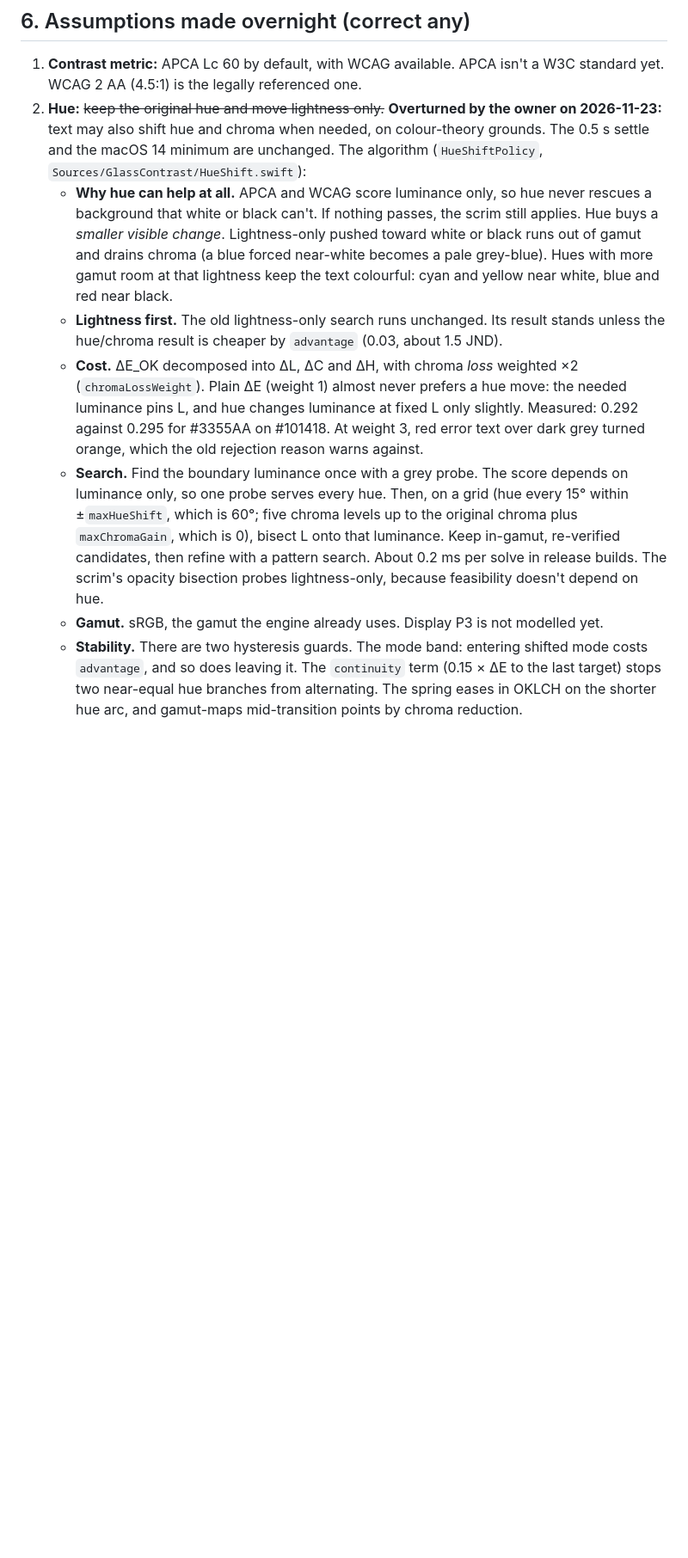
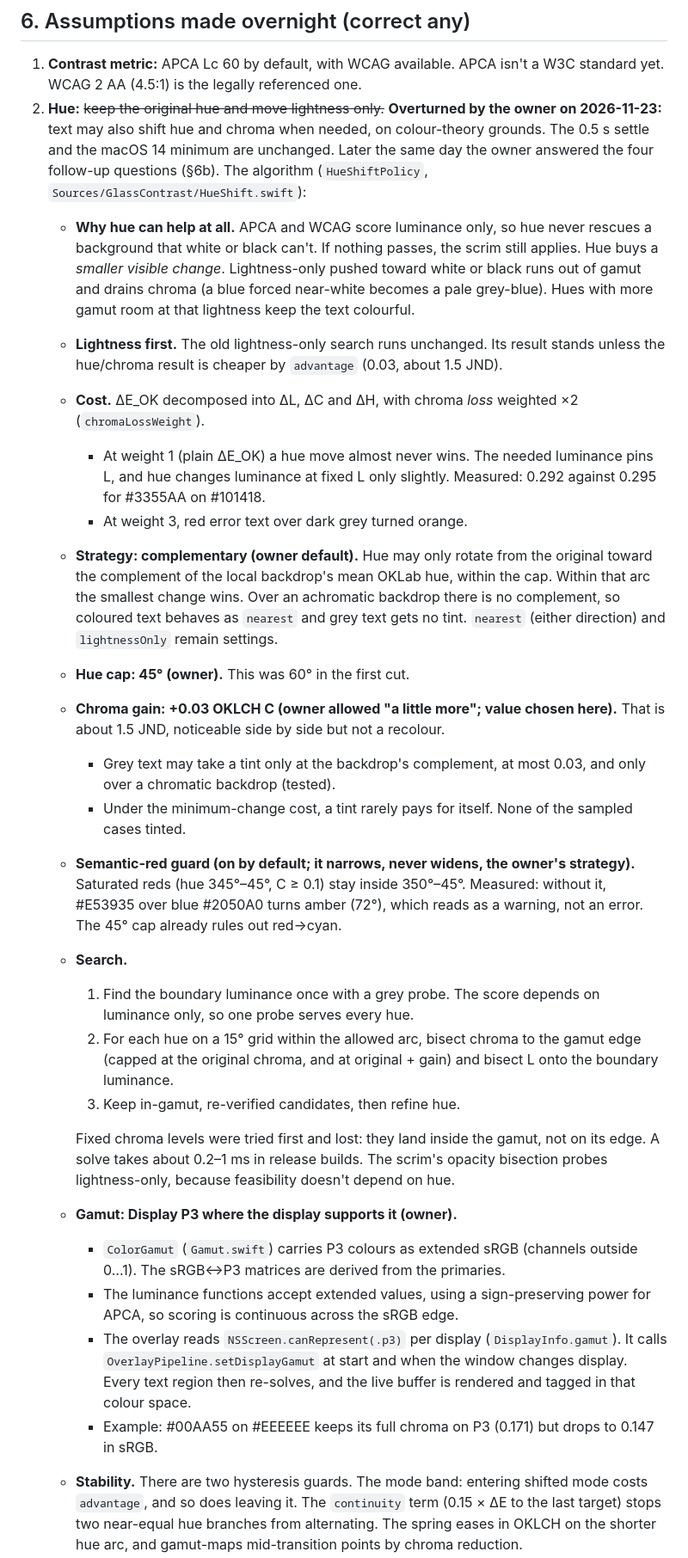
Before and after one commit to SebastianFrazier26/g-l-a-s-s, a Markdown page: docs/DESIGN.md, the part around one of its changes. Shown at 86% size. GitHub-like rendering; blank space fills up the shorter version.

```diff
--- a/docs/DESIGN.md
+++ b/docs/DESIGN.md
@@ -317,27 +317,57 @@ Built ahead of sign-off so it can be evaluated. Discard the branch if B is rejec
    WCAG 2 AA (4.5:1) is the legally referenced one.
 2. **Hue:** ~~keep the original hue and move lightness only.~~ **Overturned by the owner on
    2026-11-23:** text may also shift hue and chroma when needed, on colour-theory grounds. The
-   0.5 s settle and the macOS 14 minimum are unchanged. The algorithm (`HueShiftPolicy`,
+   0.5 s settle and the macOS 14 minimum are unchanged. Later the same day the owner answered the
+   four follow-up questions (§6b). The algorithm (`HueShiftPolicy`,
    `Sources/GlassContrast/HueShift.swift`):
    - **Why hue can help at all.** APCA and WCAG score luminance only, so hue never rescues a
      background that white or black can't. If nothing passes, the scrim still applies. Hue buys a
      *smaller visible change*. Lightness-only pushed toward white or black runs out of gamut and
      drains chroma (a blue forced near-white becomes a pale grey-blue). Hues with more gamut room
-     at that lightness keep the text colourful: cyan and yellow near white, blue and red near black.
+     at that lightness keep the text colourful.
    - **Lightness first.** The old lightness-only search runs unchanged. Its result stands unless
      the hue/chroma result is cheaper by `advantage` (0.03, about 1.5 JND).
    - **Cost.** ΔE_OK decomposed into ΔL, ΔC and ΔH, with chroma *loss* weighted ×2
-     (`chromaLossWeight`). Plain ΔE (weight 1) almost never prefers a hue move: the needed
-     luminance pins L, and hue changes luminance at fixed L only slightly. Measured: 0.292 against
-     0.295 for #3355AA on #101418. At weight 3, red error text over dark grey turned orange, which
-     the old rejection reason warns against.
-   - **Search.** Find the boundary luminance once with a grey probe. The score depends on
-     luminance only, so one probe serves every hue. Then, on a grid (hue every 15° within
-     ±`maxHueShift`, which is 60°; five chroma levels up to the original chroma plus
-     `maxChromaGain`, which is 0), bisect L onto that luminance. Keep in-gamut, re-verified
-     candidates, then refine with a pattern search. About 0.2 ms per solve in release builds. The
-     scrim's opacity bisection probes lightness-only, because feasibility doesn't depend on hue.
-   - **Gamut.** sRGB, the gamut the engine already uses. Display P3 is not modelled yet.
+     (`chromaLossWeight`).
+     - At weight 1 (plain ΔE_OK) a hue move almost never wins. The needed luminance pins L, and
+       hue changes luminance at fixed L only slightly. Measured: 0.292 against 0.295 for #3355AA
+       on #101418.
+     - At weight 3, red error text over dark grey turned orange.
+   - **Strategy: complementary (owner default).** Hue may only rotate from the original toward the
+     complement of the local backdrop's mean OKLab hue, within the cap. Within that arc the
+     smallest change wins. Over an achromatic backdrop there is no complement, so coloured text
+     behaves as `nearest` and grey text gets no tint. `nearest` (either direction) and
+     `lightnessOnly` remain settings.
+   - **Hue cap: 45° (owner).** This was 60° in the first cut.
+   - **Chroma gain: +0.03 OKLCH C (owner allowed "a little more"; value chosen here).** That is
+     about 1.5 JND, noticeable side by side but not a recolour.
+     - Grey text may take a tint only at the backdrop's complement, at most 0.03, and only over a
+       chromatic backdrop (tested).
+     - Under the minimum-change cost, a tint rarely pays for itself. None of the sampled cases
+       tinted.
+   - **Semantic-red guard (on by default; it narrows, never widens, the owner's strategy).**
+     Saturated reds (hue 345°–45°, C ≥ 0.1) stay inside 350°–45°. Measured: without it,
+     #E53935 over blue #2050A0 turns amber (72°), which reads as a warning, not an error. The
+     45° cap already rules out red→cyan.
+   - **Search.**
+     1. Find the boundary luminance once with a grey probe. The score depends on luminance only,
+        so one probe serves every hue.
+     2. For each hue on a 15° grid within the allowed arc, bisect chroma to the gamut edge (capped
+        at the original chroma, and at original + gain) and bisect L onto the boundary luminance.
+     3. Keep in-gamut, re-verified candidates, then refine hue.
+
+     Fixed chroma levels were tried first and lost: they land inside the gamut, not on its edge.
+     A solve takes about 0.2–1 ms in release builds. The scrim's opacity bisection probes
+     lightness-only, because feasibility doesn't depend on hue.
+   - **Gamut: Display P3 where the display supports it (owner).**
+     - `ColorGamut` (`Gamut.swift`) carries P3 colours as extended sRGB (channels outside 0...1).
+       The sRGB↔P3 matrices are derived from the primaries.
+     - The luminance functions accept extended values, using a sign-preserving power for APCA, so
+       scoring is continuous across the sRGB edge.
+     - The overlay reads `NSScreen.canRepresent(.p3)` per display (`DisplayInfo.gamut`). It calls
+       `OverlayPipeline.setDisplayGamut` at start and when the window changes display. Every text
+       region then re-solves, and the live buffer is rendered and tagged in that colour space.
+     - Example: #00AA55 on #EEEEEE keeps its full chroma on P3 (0.171) but drops to 0.147 in sRGB.
    - **Stability.** There are two hysteresis guards. The mode band: entering shifted mode costs
      `advantage`, and so does leaving it. The `continuity` term (0.15 × ΔE to the last target)
      stops two near-equal hue branches from alternating. The spring eases in OKLCH on the shorter
```
Also changed, not shown: other parts of docs/DESIGN.md (+11 -7 lines), CHANGELOG.md (+24 -1 lines), README.md (+4 -3 lines), docs/img/demo-contact-sheet.png.
